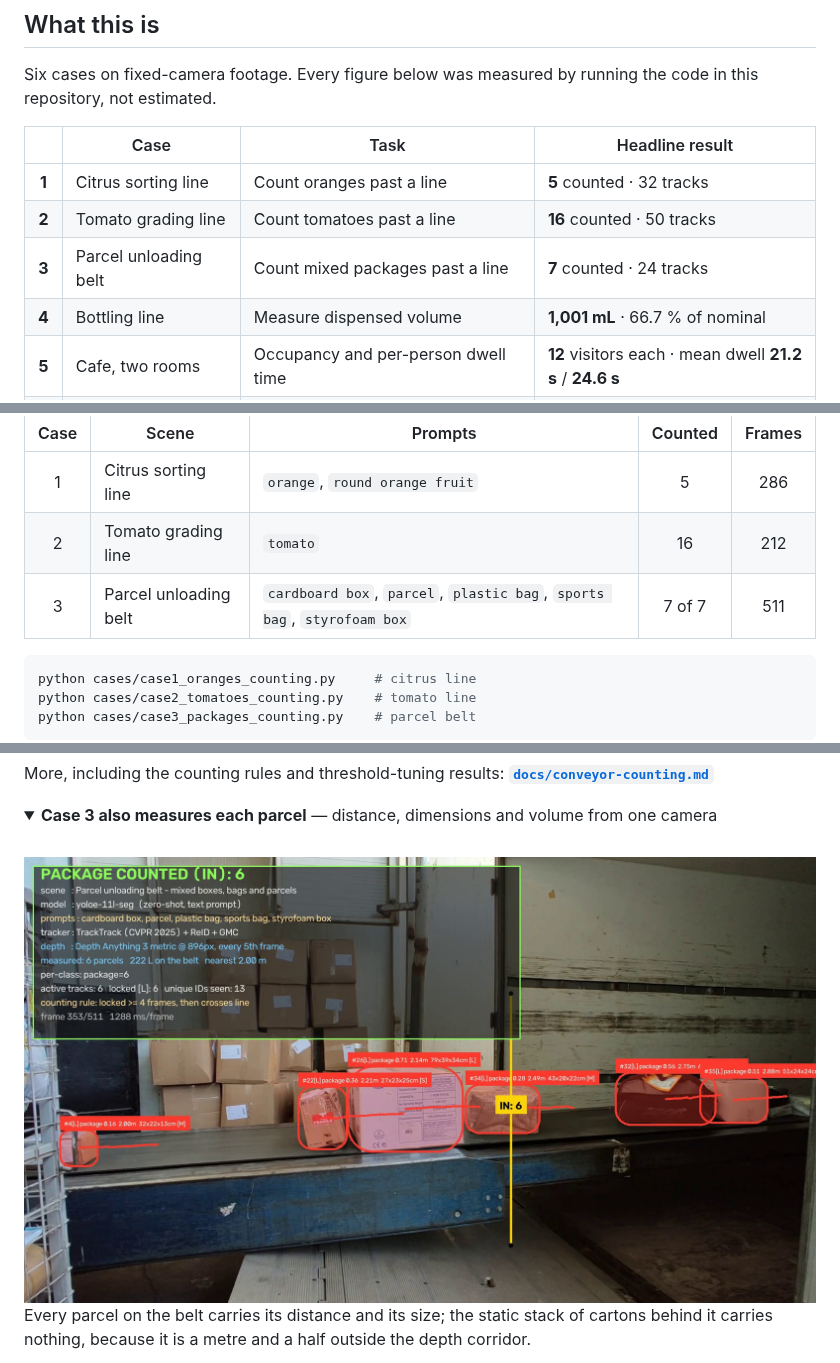
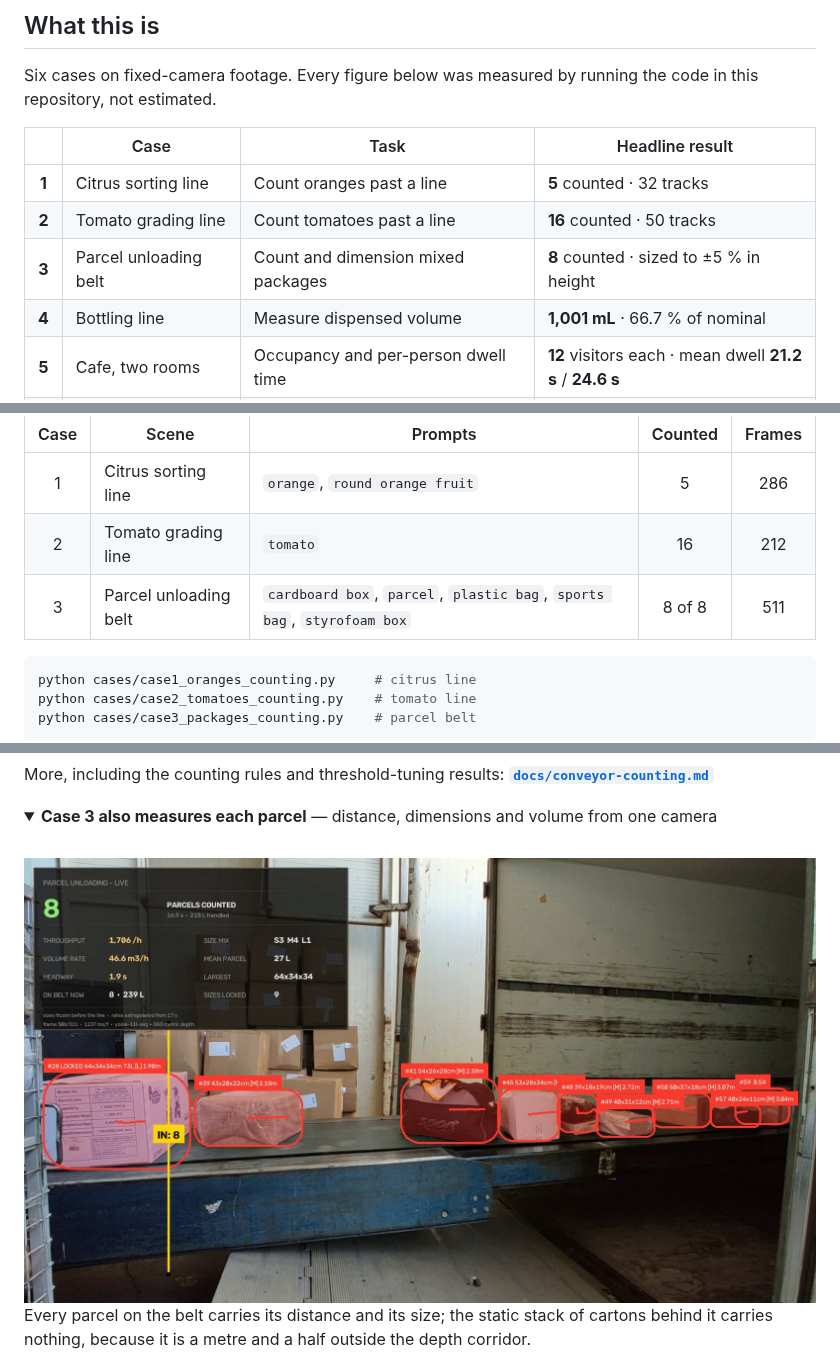
Before and after one commit to sndypvtra/coba_coba, a Markdown page: README.md, 3 parts joined by grey strips. GitHub-like rendering; pictures changed too: output/preview_parcel_dimensioning.jpg; folded sections open.

````diff
--- a/README.md
+++ b/README.md
@@ -25,7 +25,7 @@ the code in this repository, not estimated.
 |:--:|---|---|---|
 | **1** | Citrus sorting line | Count oranges past a line | **5** counted · 32 tracks |
 | **2** | Tomato grading line | Count tomatoes past a line | **16** counted · 50 tracks |
-| **3** | Parcel unloading belt | Count mixed packages past a line | **7** counted · 24 tracks |
+| **3** | Parcel unloading belt | Count and dimension mixed packages | **8** counted · sized to ±5 % in height |
 | **4** | Bottling line | Measure dispensed volume | **1,001 mL** · 66.7 % of nominal |
 | **5** | Cafe, two rooms | Occupancy and per-person dwell time | **12** visitors each · mean dwell **21.2 s** / **24.6 s** |
 | **6** | Warehouse, four cameras | Locate people in 3D, one floor plan, operational KPIs | median error **0.311 m** vs the dataset's own 3D truth |
@@ -98,7 +98,7 @@ they cross a line drawn with supervision.
 |:--:|---|---|:--:|:--:|
 | 1 | Citrus sorting line | `orange`, `round orange fruit` | 5 | 286 |
 | 2 | Tomato grading line | `tomato` | 16 | 212 |
-| 3 | Parcel unloading belt | `cardboard box`, `parcel`, `plastic bag`, `sports bag`, `styrofoam box` | 7 of 7 | 511 |
+| 3 | Parcel unloading belt | `cardboard box`, `parcel`, `plastic bag`, `sports bag`, `styrofoam box` | 8 of 8 | 511 |
 
 ```bash
 python cases/case1_oranges_counting.py     # citrus line
````
Also changed, not shown: docs/conveyor-counting.md (+15 -9 lines), 1 other file.
